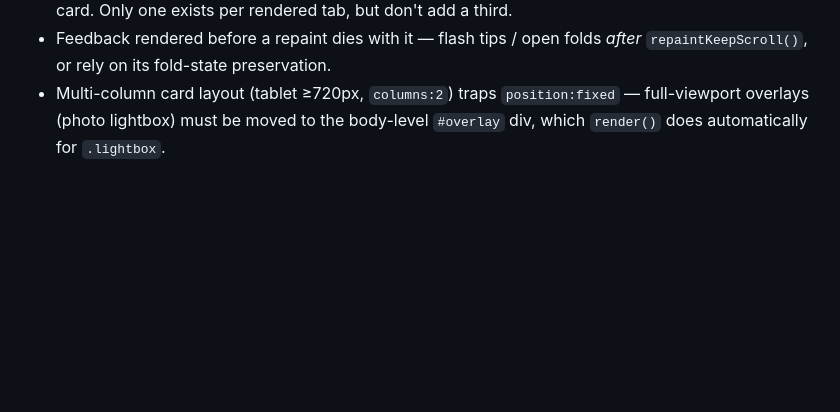
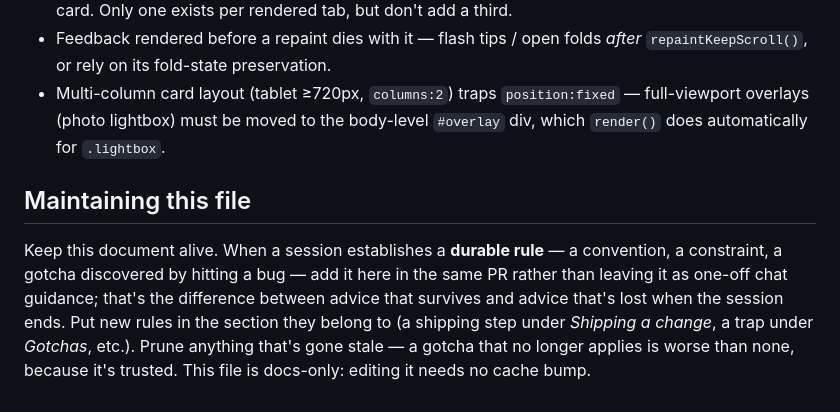
Before and after one commit to BenWatson2000/personal-trainer, a Markdown page: CLAUDE.md, the part around the change. GitHub-like rendering; blank space fills up the shorter version.

Commit message:
CLAUDE.md: add a Maintaining-this-file section (#64)
Instructs future sessions to capture durable rules into this doc in the
same PR (not one-off chat), file them in the right section, and prune
stale gotchas — a trusted-but-wrong note is worse than none.


Claude-Session: https://claude.ai/code/session_01F5jtxqqGrmhNQardvBEBeW

Co-authored-by: Claude <noreply@anthropic.com>

```diff
--- a/CLAUDE.md
+++ b/CLAUDE.md
@@ -52,3 +52,7 @@ The audit is deterministic: it freezes the in-page clock to **Mon 2026-07-06 18:
 - `#quickWeight` / `#logWeightBtn` ids appear in both the Today daily-log card and the Progress weight card. Only one exists per rendered tab, but don't add a third.
 - Feedback rendered before a repaint dies with it — flash tips / open folds *after* `repaintKeepScroll()`, or rely on its fold-state preservation.
 - Multi-column card layout (tablet ≥720px, `columns:2`) traps `position:fixed` — full-viewport overlays (photo lightbox) must be moved to the body-level `#overlay` div, which `render()` does automatically for `.lightbox`.
+
+## Maintaining this file
+
+Keep this document alive. When a session establishes a **durable rule** — a convention, a constraint, a gotcha discovered by hitting a bug — add it here in the same PR rather than leaving it as one-off chat guidance; that's the difference between advice that survives and advice that's lost when the session ends. Put new rules in the section they belong to (a shipping step under *Shipping a change*, a trap under *Gotchas*, etc.). Prune anything that's gone stale — a gotcha that no longer applies is worse than none, because it's trusted. This file is docs-only: editing it needs no cache bump.
```
